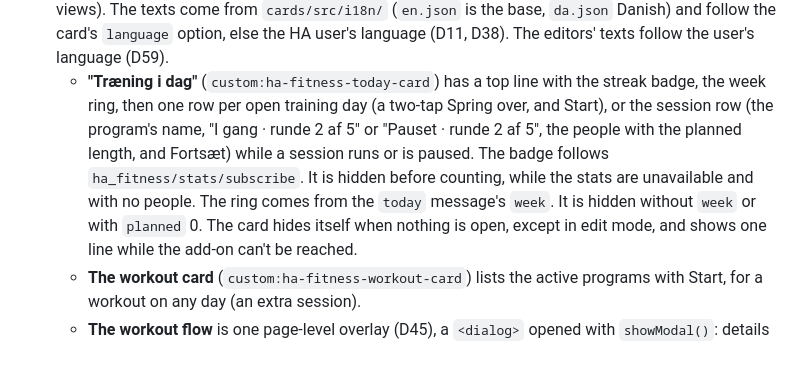
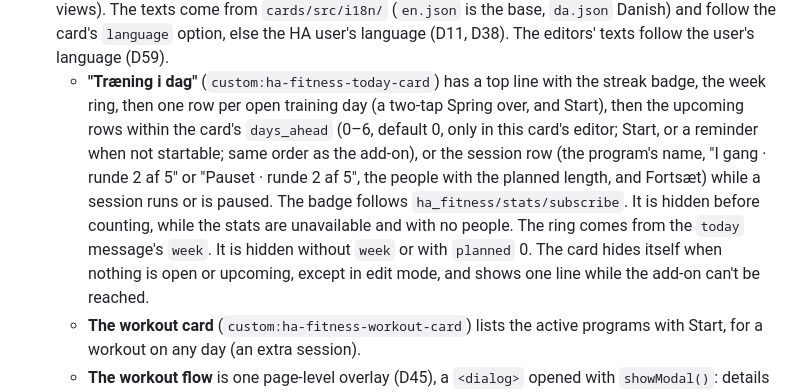
Before and after one commit to thomas3650/Ha-Fitness, a Markdown page: docs/architecture.md, the part around one of its changes. Rendered like a GitHub page; blank space fills up the shorter version.

```diff
--- a/docs/architecture.md
+++ b/docs/architecture.md
@@ -105,11 +111,11 @@ The cards are built into the integration: one bundle, released and versioned wit
   from `cards/src/i18n/` (`en.json` is the base, `da.json` Danish) and follow the card's `language` option, else the
   HA user's language (D11, D38). The editors' texts follow the user's language (D59).
   - **"Træning i dag"** (`custom:ha-fitness-today-card`) has a top line with the streak badge, the week ring, then
-    one row per open training day (a two-tap Spring over, and Start), or the session row (the program's name,
+    one row per open training day (a two-tap Spring over, and Start), then the upcoming rows within the card's `days_ahead` (0–6, default 0, only in this card's editor; Start, or a reminder when not startable; same order as the add-on), or the session row (the program's name,
     "I gang · runde 2 af 5" or "Pauset · runde 2 af 5", the people with the planned length, and Fortsæt) while a
     session runs or is paused. The badge follows `ha_fitness/stats/subscribe`. It is hidden before counting, while
     the stats are unavailable and with no people. The ring comes from the `today` message's `week`. It is hidden
-    without `week` or with `planned` 0. The card hides itself when nothing is open, except in edit mode, and shows
+    without `week` or with `planned` 0. The card hides itself when nothing is open or upcoming, except in edit mode, and shows
     one line while the add-on can't be reached.
   - **The workout card** (`custom:ha-fitness-workout-card`) lists the active programs with Start, for a workout on
     any day (an extra session).
```
Also changed, not shown: other parts of docs/architecture.md (+20 -6 lines), docs/decisions.md (+19 -0 lines), docs/domain-language.md (+9 -5 lines).
